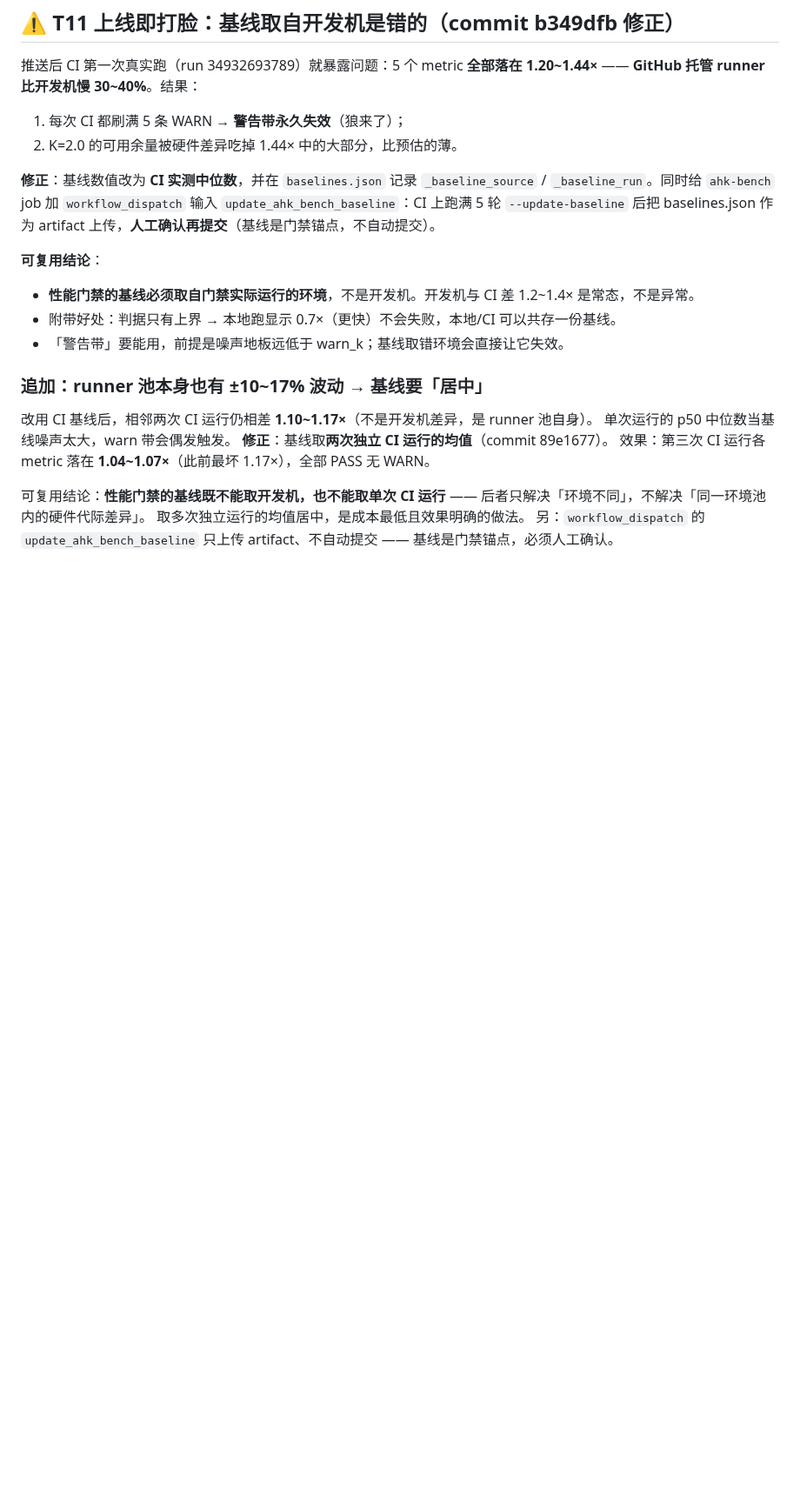
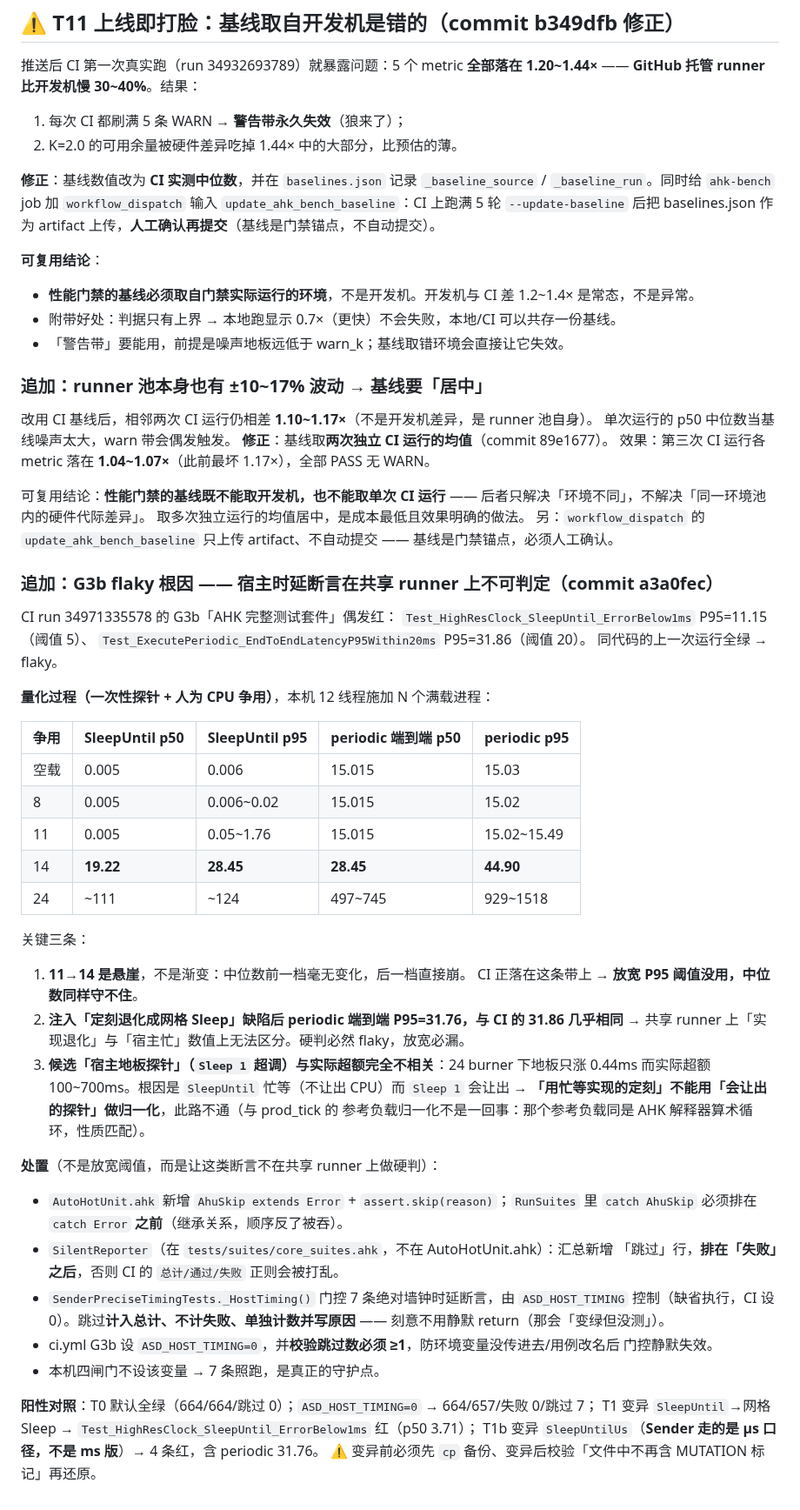
Before and after one commit to zyejf/AutoHotkeydemo, a Markdown page: .workbuddy-ai/memory/2026-09-15.md, the part around the change. Shown at 87% size. GitHub-like rendering; blank space fills up the shorter version.

Commit message:
docs(memory): 记录宿主时延断言不可在共享 runner 硬判的实测与处置
含争用梯度实测表（11->14 进程是悬崖）、注入缺陷数值与 CI 失败值几乎相同、
Sleep 1 地板探针与实际超额不相关（忙等 vs 会让出），以及 AhuSkip 门控的
两个易错点（catch 顺序、SilentReporter 汇总行位置）。

```diff
--- a/.workbuddy-ai/memory/2026-09-15.md
+++ b/.workbuddy-ai/memory/2026-09-15.md
@@ -171,3 +171,47 @@ artifact 上传，**人工确认再提交**（基线是门禁锚点，不自动
 取多次独立运行的均值居中，是成本最低且效果明确的做法。
 另：`workflow_dispatch` 的 `update_ahk_bench_baseline` 只上传 artifact、不自动提交 ——
 基线是门禁锚点，必须人工确认。
+
+### 追加：G3b flaky 根因 —— 宿主时延断言在共享 runner 上不可判定（commit a3a0fec）
+
+CI run 34971335578 的 G3b「AHK 完整测试套件」偶发红：
+`Test_HighResClock_SleepUntil_ErrorBelow1ms` P95=11.15（阈值 5）、
+`Test_ExecutePeriodic_EndToEndLatencyP95Within20ms` P95=31.86（阈值 20）。
+同代码的上一次运行全绿 → flaky。
+
+**量化过程（一次性探针 + 人为 CPU 争用）**，本机 12 线程施加 N 个满载进程：
+
+| 争用 | SleepUntil p50 | SleepUntil p95 | periodic 端到端 p50 | periodic p95 |
+|---|---|---|---|---|
+| 空载 | 0.005 | 0.006 | 15.015 | 15.03 |
+| 8 | 0.005 | 0.006~0.02 | 15.015 | 15.02 |
+| 11 | 0.005 | 0.05~1.76 | 15.015 | 15.02~15.49 |
+| 14 | **19.22** | **28.45** | **28.45** | **44.90** |
+| 24 | ~111 | ~124 | 497~745 | 929~1518 |
+
+关键三条：
+1. **11→14 是悬崖**，不是渐变：中位数前一档毫无变化，后一档直接崩。
+   CI 正落在这条带上 → **放宽 P95 阈值没用，中位数同样守不住**。
+2. **注入「定刻退化成网格 Sleep」缺陷后 periodic 端到端 P95=31.76，与 CI 的 31.86 几乎相同**
+   → 共享 runner 上「实现退化」与「宿主忙」数值上无法区分。硬判必然 flaky，放宽必漏。
+3. **候选「宿主地板探针」（`Sleep 1` 超调）与实际超额完全不相关**：24 burner 下地板只涨
+   0.44ms 而实际超额 100~700ms。根因是 `SleepUntil` 忙等（不让出 CPU）而 `Sleep 1` 会让出
+   → **「用忙等实现的定刻」不能用「会让出的探针」做归一化**，此路不通（与 prod_tick 的
+   参考负载归一化不是一回事：那个参考负载同是 AHK 解释器算术循环，性质匹配）。
+
+**处置**（不是放宽阈值，而是让这类断言不在共享 runner 上做硬判）：
+- `AutoHotUnit.ahk` 新增 `AhuSkip extends Error` + `assert.skip(reason)`；`RunSuites` 里
+  `catch AhuSkip` 必须排在 `catch Error` **之前**（继承关系，顺序反了被吞）。
+- `SilentReporter`（在 `tests/suites/core_suites.ahk`，不在 AutoHotUnit.ahk）：汇总新增
+  「跳过」行，**排在「失败」之后**，否则 CI 的 `总计/通过/失败` 正则会被打乱。
+- `SenderPreciseTimingTests._HostTiming()` 门控 7 条绝对墙钟时延断言，由 `ASD_HOST_TIMING`
+  控制（缺省执行，CI 设 0）。跳过**计入总计、不计失败、单独计数并写原因** ——
+  刻意不用静默 return（那会「变绿但没测」）。
+- ci.yml G3b 设 `ASD_HOST_TIMING=0`，并**校验跳过数必须 ≥1**，防环境变量没传进去/用例改名后
+  门控静默失效。
+- 本机四闸门不设该变量 → 7 条照跑，是真正的守护点。
+
+**阳性对照**：T0 默认全绿（664/664/跳过 0）；`ASD_HOST_TIMING=0` → 664/657/失败 0/跳过 7；
+T1 变异 `SleepUntil`→网格 Sleep → `Test_HighResClock_SleepUntil_ErrorBelow1ms` 红（p50 3.71）；
+T1b 变异 `SleepUntilUs`（**Sender 走的是 µs 口径，不是 ms 版**）→ 4 条红，含 periodic 31.76。
+⚠️ 变异前必须先 `cp` 备份、变异后校验「文件中不再含 MUTATION 标记」再还原。
```
Also changed, not shown: .workbuddy-ai/memory/MEMORY.md (+23 -0 lines).
